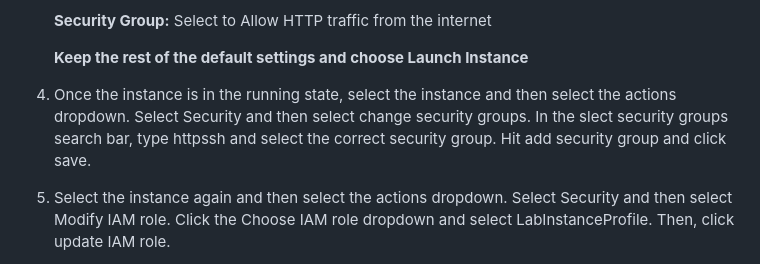
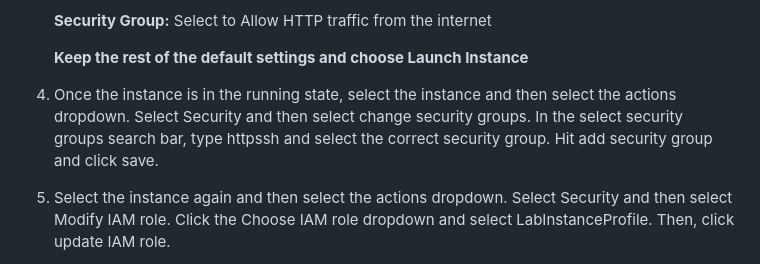
Before and after one commit to cs399f24/eventsManager, a Markdown page: README.md, the part around the change. Rendered like a GitHub page.

```diff
--- a/README.md
+++ b/README.md
@@ -37,7 +37,7 @@ and the frontend can be hosted on an S3 bucket.
 
    **Keep the rest of the default settings and choose Launch Instance**
 
-4. Once the instance is in the running state, select the instance and then select the actions dropdown. Select Security and then select change security groups. In the slect security groups search bar, type httpssh and select the correct security group. Hit add security group and click save.
+4. Once the instance is in the running state, select the instance and then select the actions dropdown. Select Security and then select change security groups. In the select security groups search bar, type httpssh and select the correct security group. Hit add security group and click save.
 5. Select the instance again and then select the actions dropdown. Select Security and then select Modify IAM role. Click the Choose IAM role dropdown and select LabInstanceProfile. Then, click update IAM role.
 6. Lastly, select the instance again and choose the security tab. Scroll down to IAM role and it should say LabRole. Scroll down to Security Groups and it should have the httpssh and the launch-wizard-13 security groups. If you don't have the IAM role or right security groups. Repeat steps 4 through 5. Otherwise, you have successfully created and configured the EC2 instance.
 
```
